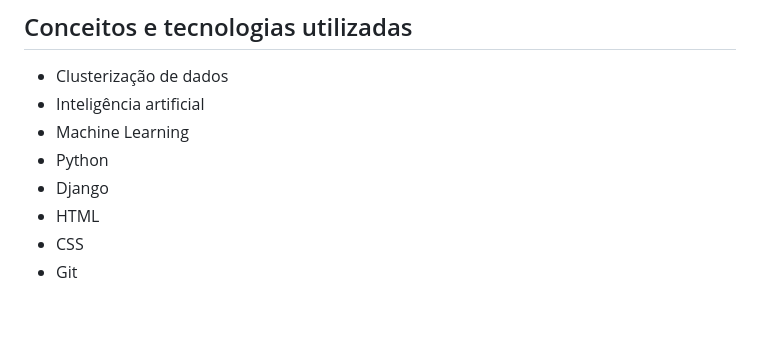
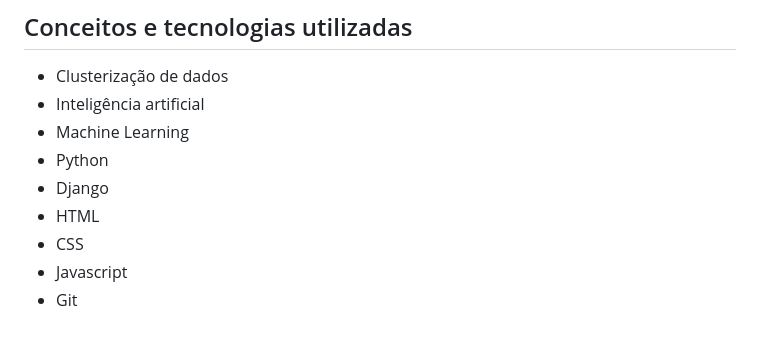
Before and after one commit to DanMendoli/bigfivetest, a Markdown page: readme.md, the part around the change printed below. Drawn GitHub-style.

```diff
--- a/readme.md
+++ b/readme.md
@@ -85,4 +85,5 @@ Após instalar as dependências em um ambiente virtual ou na instalação padrã
 - Django
 - HTML
 - CSS
+- Javascript
 - Git
```
Also changed, not shown: other parts of readme.md (+1 -1 lines).
